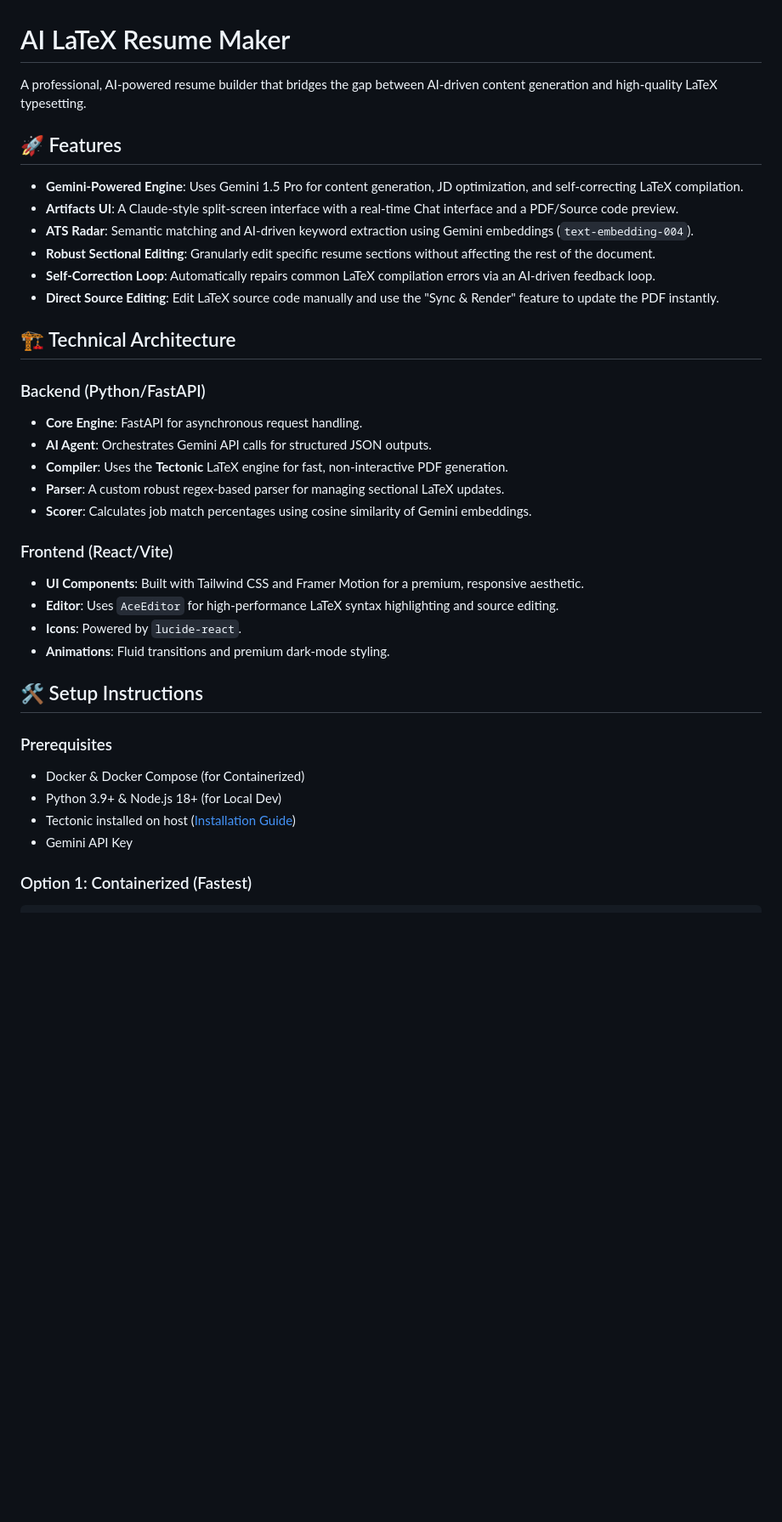
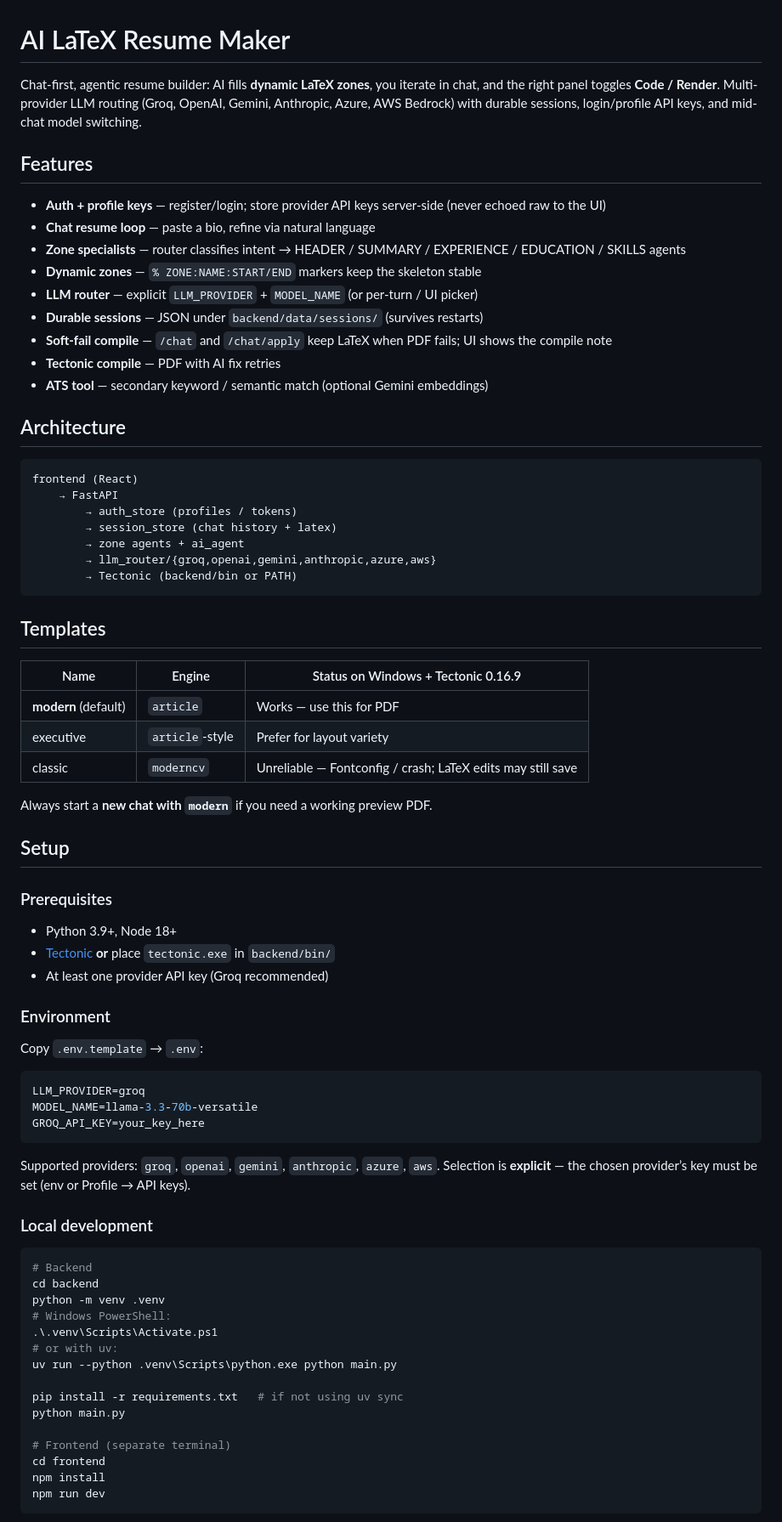
Before and after one commit to Ayush99392003/resume_maker, a Markdown page: README.md, the part around one of its changes. Shown at 85% size. GitHub-like rendering; blank space fills up the shorter version.

Commit message:
docs: refresh README and add work log
Document modern-template default, Tectonic/Windows notes, auth APIs, and incident history in logs_work.md.

Co-authored-by: Cursor <cursoragent@cursor.com>

````diff
--- a/README.md
+++ b/README.md
@@ -1,40 +1,78 @@
 # AI LaTeX Resume Maker
 
-A professional, AI-powered resume builder that bridges the gap between AI-driven content generation and high-quality LaTeX typesetting.
+Chat-first, agentic resume builder: AI fills **dynamic LaTeX zones**, you iterate in chat, and the right panel toggles **Code / Render**. Multi-provider LLM routing (Groq, OpenAI, Gemini, Anthropic, Azure, AWS Bedrock) with durable sessions, login/profile API keys, and mid-chat model switching.
 
-## 🚀 Features
+## Features
 
-- **Gemini-Powered Engine**: Uses Gemini 1.5 Pro for content generation, JD optimization, and self-correcting LaTeX compilation.
-- **Artifacts UI**: A Claude-style split-screen interface with a real-time Chat interface and a PDF/Source code preview.
-- **ATS Radar**: Semantic matching and AI-driven keyword extraction using Gemini embeddings (`text-embedding-004`).
-- **Robust Sectional Editing**: Granularly edit specific resume sections without affecting the rest of the document.
-- **Self-Correction Loop**: Automatically repairs common LaTeX compilation errors via an AI-driven feedback loop.
-- **Direct Source Editing**: Edit LaTeX source code manually and use the "Sync & Render" feature to update the PDF instantly.
+- **Auth + profile keys** — register/login; store provider API keys server-side (never echoed raw to the UI)
+- **Chat resume loop** — paste a bio, refine via natural language
+- **Zone specialists** — router classifies intent → HEADER / SUMMARY / EXPERIENCE / EDUCATION / SKILLS agents
+- **Dynamic zones** — `% ZONE:NAME:START/END` markers keep the skeleton stable
+- **LLM router** — explicit `LLM_PROVIDER` + `MODEL_NAME` (or per-turn / UI picker)
+- **Durable sessions** — JSON under `backend/data/sessions/` (survives restarts)
+- **Soft-fail compile** — `/chat` and `/chat/apply` keep LaTeX when PDF fails; UI shows the compile note
+- **Tectonic compile** — PDF with AI fix retries
+- **ATS tool** — secondary keyword / semantic match (optional Gemini embeddings)
 
-## 🏗️ Technical Architecture
+## Architecture
 
-### Backend (Python/FastAPI)
+```text
+frontend (React)
+    → FastAPI
+        → auth_store (profiles / tokens)
+        → session_store (chat history + latex)
+        → zone agents + ai_agent
+        → llm_router/{groq,openai,gemini,anthropic,azure,aws}
+        → Tectonic (backend/bin or PATH)
+```
 
-- **Core Engine**: FastAPI for asynchronous request handling.
-- **AI Agent**: Orchestrates Gemini API calls for structured JSON outputs.
-- **Compiler**: Uses the **Tectonic** LaTeX engine for fast, non-interactive PDF generation.
-- **Parser**: A custom robust regex-based parser for managing sectional LaTeX updates.
-- **Scorer**: Calculates job match percentages using cosine similarity of Gemini embeddings.
+## Templates
 
-### Frontend (React/Vite)
+| Name | Engine | Status on Windows + Tectonic 0.16.9 |
+|------|--------|--------------------------------------|
+| **modern** (default) | `article` | Works — use this for PDF |
+| executive | `article`-style | Prefer for layout variety |
+| classic | `moderncv` | Unreliable — Fontconfig / crash; LaTeX edits may still save |
 
-- **UI Components**: Built with Tailwind CSS and Framer Motion for a premium, responsive aesthetic.
-- **Editor**: Uses `AceEditor` for high-performance LaTeX syntax highlighting and source editing.
-- **Icons**: Powered by `lucide-react`.
-- **Animations**: Fluid transitions and premium dark-mode styling.
+Always start a **new chat with `modern`** if you need a working preview PDF.
 
-## 🛠️ Setup Instructions
+## Setup
 
 ### Prerequisites
 
-- Docker & Docker Compose (for Containerized)
-- Python 3.9+ & Node.js 18+ (for Local Dev)
-- Tectonic installed on host ([Installation Guide](https://tectonic-typesetting.org/install/))
-- Gemini API Key
+- Python 3.9+, Node 18+
+- [Tectonic](https://tectonic-typesetting.org/install/) **or** place `tectonic.exe` in `backend/bin/`
+- At least one provider API key (Groq recommended)
 
-### Option 1: Containerized (Fastest)
+### Environment
+
+Copy `.env.template` → `.env`:
+
+```env
+LLM_PROVIDER=groq
+MODEL_NAME=llama-3.3-70b-versatile
+GROQ_API_KEY=your_key_here
+```
+
+Supported providers: `groq`, `openai`, `gemini`, `anthropic`, `azure`, `aws`. Selection is **explicit** — the chosen provider’s key must be set (env or Profile → API keys).
+
+### Local development
+
+```bash
+# Backend
+cd backend
+python -m venv .venv
+# Windows PowerShell:
+.\.venv\Scripts\Activate.ps1
+# or with uv:
+uv run --python .venv\Scripts\python.exe python main.py
+
+pip install -r requirements.txt   # if not using uv sync
+python main.py
+
+# Frontend (separate terminal)
+cd frontend
+npm install
+npm run dev
+```
+
````
Also changed, not shown: other parts of README.md (+46 -41 lines), logs_work.md (added, +138 -0 lines).
